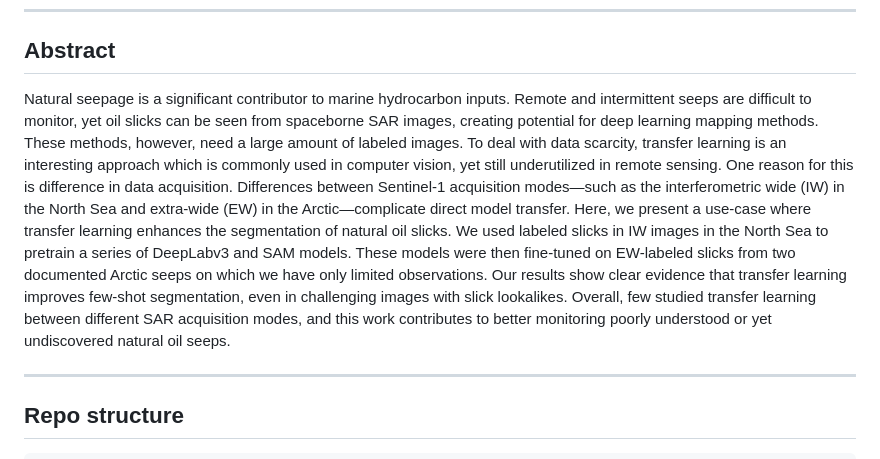
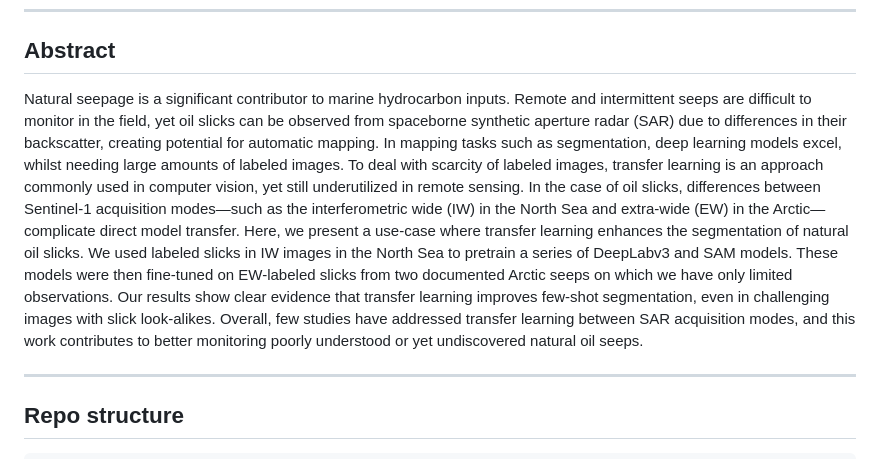
Before and after one commit to julvad/transfer_learning_S1_slicks_arctic, a Markdown page: README.md, the part around the change. Rendered like a GitHub page.

```diff
--- a/README.md
+++ b/README.md
@@ -15,27 +15,16 @@ The associated article is currently in the writing stage.
 ---
 
 ## Abstract
-Natural seepage is a significant contributor to marine hydrocarbon inputs. Remote and intermittent seeps are
-difficult to monitor, yet oil slicks can be seen from spaceborne
-SAR images, creating potential for deep learning mapping
-methods. These methods, however, need a large amount of
-labeled images. To deal with data scarcity, transfer learning is an
-interesting approach which is commonly used in computer vision,
-yet still underutilized in remote sensing. One reason for this
-is difference in data acquisition. Differences between Sentinel-1
-acquisition modes—such as the interferometric wide (IW) in
-the North Sea and extra-wide (EW) in the Arctic—complicate
-direct model transfer. Here, we present a use-case where transfer
-learning enhances the segmentation of natural oil slicks. We
-used labeled slicks in IW images in the North Sea to pretrain a
-series of DeepLabv3 and SAM models. These models were then
-fine-tuned on EW-labeled slicks from two documented Arctic
-seeps on which we have only limited observations. Our results
-show clear evidence that transfer learning improves few-shot
-segmentation, even in challenging images with slick lookalikes.
-Overall, few studied transfer learning between different SAR
-acquisition modes, and this work contributes to better monitoring
-poorly understood or yet undiscovered natural oil seeps.
+Natural seepage is a significant contributor to marine hydrocarbon inputs. Remote and intermittent seeps are difficult to monitor in the field, yet oil slicks can be observed from spaceborne
+    synthetic aperture radar (SAR) due to differences in their backscatter,
+    creating potential for automatic mapping. In mapping tasks such as segmentation, deep learning models excel, whilst needing large amounts of labeled images.
+    To deal with scarcity of labeled images, transfer learning is an approach
+    commonly used in computer vision, yet still underutilized in remote sensing. In the case of oil slicks, differences between Sentinel-1 acquisition modes—such as the
+    interferometric wide (IW) in the North Sea and extra-wide (EW) in the Arctic—complicate direct model transfer.
+    Here, we present a use-case where transfer learning enhances the segmentation of natural oil slicks. We used labeled slicks in IW images in the North Sea to pretrain a series of DeepLabv3 and SAM models.
+    These models were then fine-tuned on EW-labeled slicks from two documented Arctic seeps on which we have only limited observations. Our results show clear evidence that transfer learning improves few-shot
+    segmentation, even in challenging images with slick look-alikes. Overall, few studies have addressed transfer learning between SAR acquisition modes, and this work contributes to
+    better monitoring poorly understood or yet undiscovered natural oil seeps.
 
 ---
 
```
